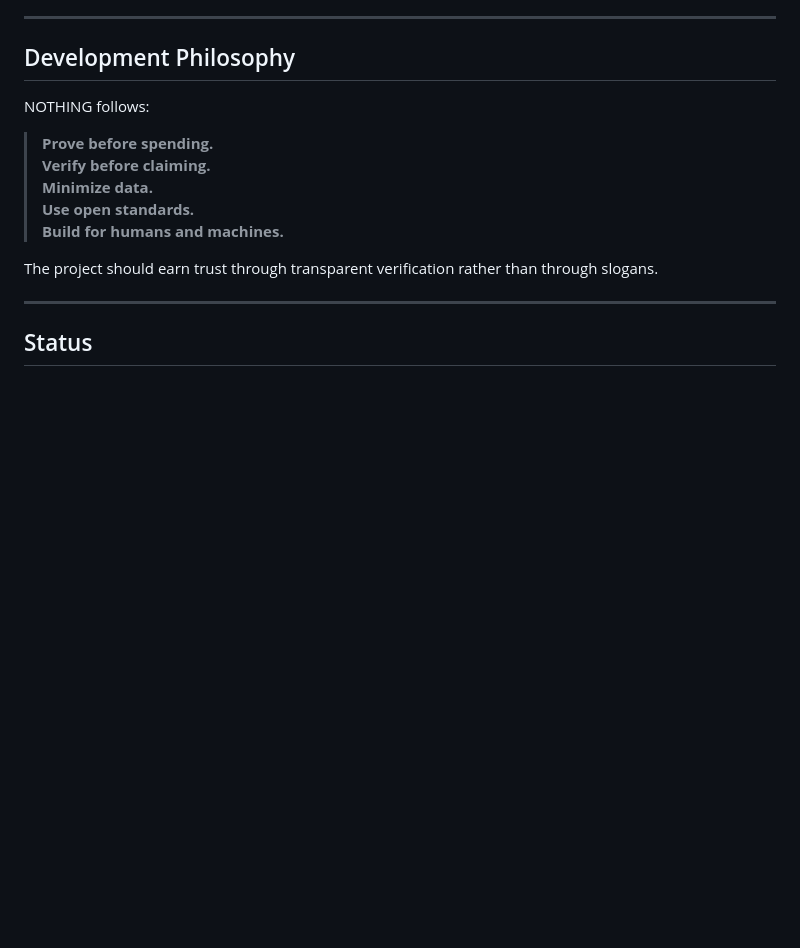
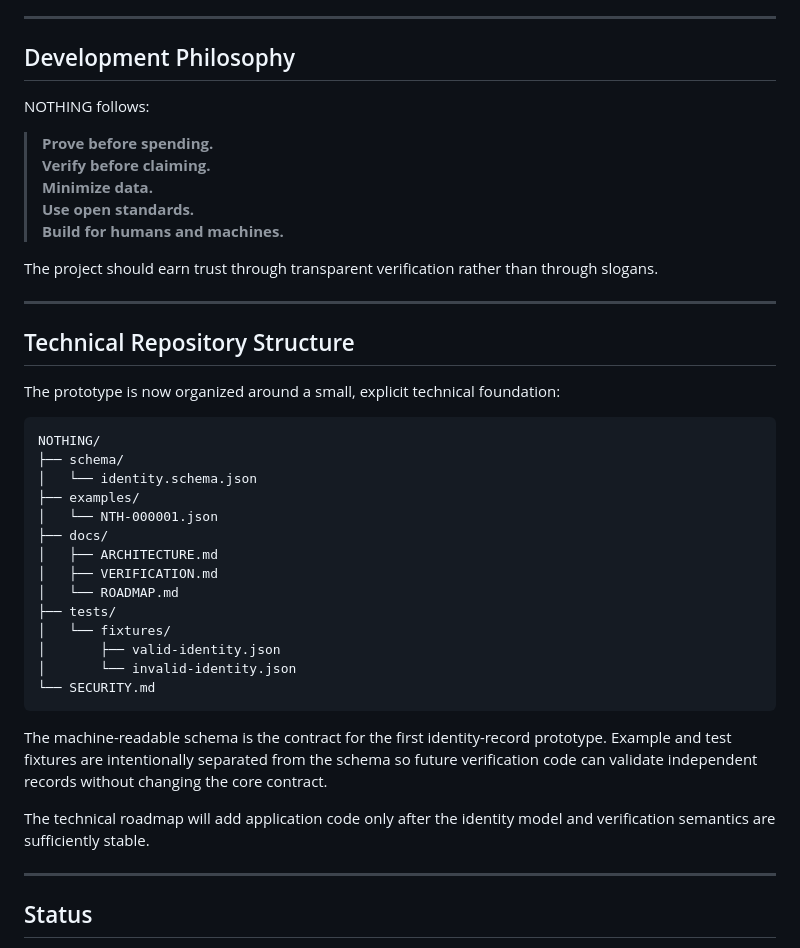
Before and after one commit to asnad68/NOTHING, a Markdown page: README.md, the part around the change. GitHub-like rendering; blank space fills up the shorter version.

Commit message:
docs: document technical repository structure

````diff
--- a/README.md
+++ b/README.md
@@ -378,6 +378,35 @@ NOTHING follows:
 
 The project should earn trust through transparent verification rather than through slogans.
 
+
+---
+
+## Technical Repository Structure
+
+The prototype is now organized around a small, explicit technical foundation:
+
+```text
+NOTHING/
+├── schema/
+│   └── identity.schema.json
+├── examples/
+│   └── NTH-000001.json
+├── docs/
+│   ├── ARCHITECTURE.md
+│   ├── VERIFICATION.md
+│   └── ROADMAP.md
+├── tests/
+│   └── fixtures/
+│       ├── valid-identity.json
+│       └── invalid-identity.json
+└── SECURITY.md
+```
+
+The machine-readable schema is the contract for the first identity-record prototype. Example and test fixtures are intentionally separated from the schema so future verification code can validate independent records without changing the core contract.
+
+The technical roadmap will add application code only after the identity model and verification semantics are sufficiently stable.
+
+
 ---
 
 ## Status
````
